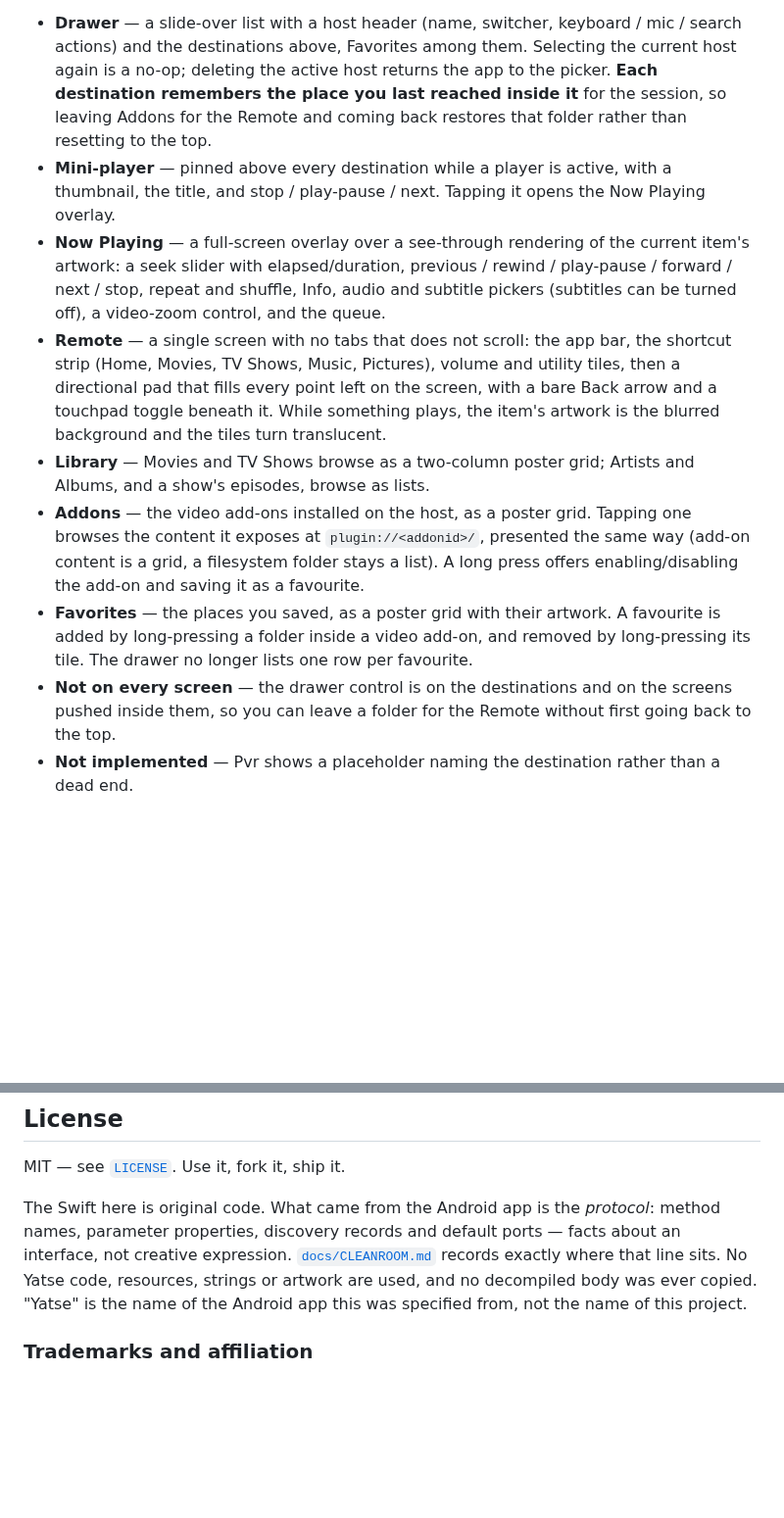
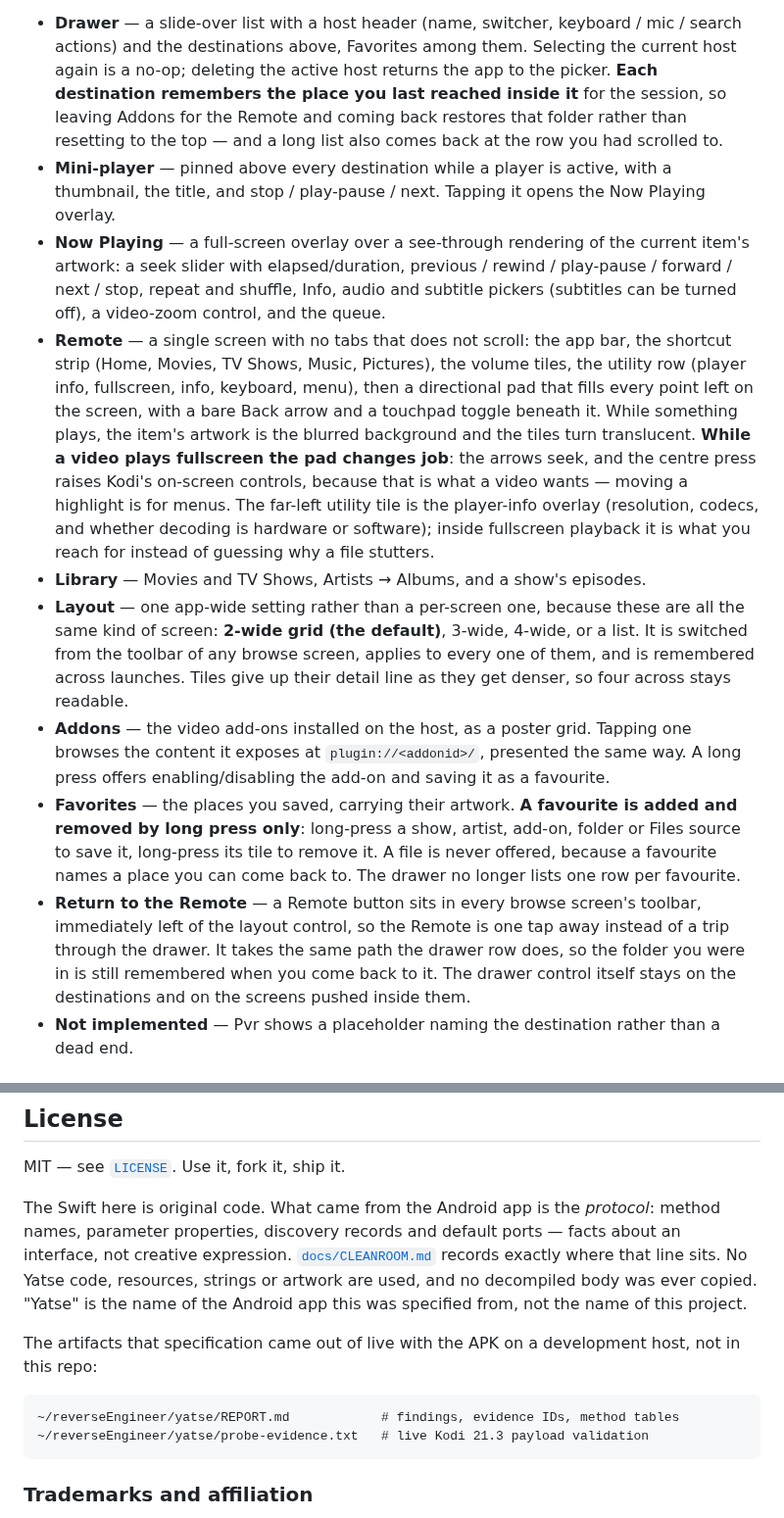
Before and after one commit to bpawnzZ/yatse-ios, a Markdown page: README.md, 2 parts joined by grey strips. Shown at 98% size. Drawn GitHub-style; blank space fills up the shorter version.

````diff
--- a/README.md
+++ b/README.md
@@ -91,7 +90,8 @@ stream survive moving between destinations.
   Selecting the current host again is a no-op; deleting the active host returns
   the app to the picker. **Each destination remembers the place you last reached
   inside it** for the session, so leaving Addons for the Remote and coming back
-  restores that folder rather than resetting to the top.
+  restores that folder rather than resetting to the top — and a long list also comes
+  back at the row you had scrolled to.
 - **Mini-player** — pinned above every destination while a player is active, with
   a thumbnail, the title, and stop / play-pause / next. Tapping it opens the
   Now Playing overlay.
@@ -100,22 +100,36 @@ stream survive moving between destinations.
   play-pause / forward / next / stop, repeat and shuffle, Info, audio and subtitle
   pickers (subtitles can be turned off), a video-zoom control, and the queue.
 - **Remote** — a single screen with no tabs that does not scroll: the app bar, the
-  shortcut strip (Home, Movies, TV Shows, Music, Pictures), volume and utility
-  tiles, then a directional pad that fills every point left on the screen, with a
-  bare Back arrow and a touchpad toggle beneath it. While something plays, the
-  item's artwork is the blurred background and the tiles turn translucent.
-- **Library** — Movies and TV Shows browse as a two-column poster grid; Artists
-  and Albums, and a show's episodes, browse as lists.
+  shortcut strip (Home, Movies, TV Shows, Music, Pictures), the volume tiles, the
+  utility row (player info, fullscreen, info, keyboard, menu), then a directional pad
+  that fills every point left on the screen, with a bare Back arrow and a touchpad
+  toggle beneath it. While something plays, the item's artwork is the blurred
+  background and the tiles turn translucent. **While a video plays fullscreen the pad
+  changes job**: the arrows seek, and the centre press raises Kodi's on-screen
+  controls, because that is what a video wants — moving a highlight is for menus.
+  The far-left utility tile is the player-info overlay (resolution, codecs, and
+  whether decoding is hardware or software); inside fullscreen playback it is what
+  you reach for instead of guessing why a file stutters.
+- **Library** — Movies and TV Shows, Artists → Albums, and a show's episodes.
+- **Layout** — one app-wide setting rather than a per-screen one, because these are
+  all the same kind of screen: **2-wide grid (the default)**, 3-wide, 4-wide, or a
+  list. It is switched from the toolbar of any browse screen, applies to every one
+  of them, and is remembered across launches. Tiles give up their detail line as they
+  get denser, so four across stays readable.
 - **Addons** — the video add-ons installed on the host, as a poster grid. Tapping
   one browses the content it exposes at `plugin://<addonid>/`, presented the same
-  way (add-on content is a grid, a filesystem folder stays a list). A long press
-  offers enabling/disabling the add-on and saving it as a favourite.
-- **Favorites** — the places you saved, as a poster grid with their artwork. A
-  favourite is added by long-pressing a folder inside a video add-on, and removed
-  by long-pressing its tile. The drawer no longer lists one row per favourite.
-- **Not on every screen** — the drawer control is on the destinations and on the
-  screens pushed inside them, so you can leave a folder for the Remote without
-  first going back to the top.
+  way. A long press offers enabling/disabling the add-on and saving it as a
+  favourite.
+- **Favorites** — the places you saved, carrying their artwork. **A favourite is
+  added and removed by long press only**: long-press a show, artist, add-on, folder
+  or Files source to save it, long-press its tile to remove it. A file is never
+  offered, because a favourite names a place you can come back to. The drawer no
+  longer lists one row per favourite.
+- **Return to the Remote** — a Remote button sits in every browse screen's toolbar,
+  immediately left of the layout control, so the Remote is one tap away instead of a
+  trip through the drawer. It takes the same path the drawer row does, so the folder
+  you were in is still remembered when you come back to it. The drawer control itself
+  stays on the destinations and on the screens pushed inside them.
 - **Not implemented** — Pvr shows a placeholder naming the destination rather than
   a dead end.
 
@@ -283,6 +297,14 @@ No Yatse code, resources, strings or artwork are used, and no decompiled body wa
 ever copied. "Yatse" is the name of the Android app this was specified from, not
 the name of this project.
 
+The artifacts that specification came out of live with the APK on a development
+host, not in this repo:
+
+```
+~/reverseEngineer/yatse/REPORT.md            # findings, evidence IDs, method tables
+~/reverseEngineer/yatse/probe-evidence.txt   # live Kodi 21.3 payload validation
+```
+
 ### Trademarks and affiliation
 
 An **unofficial, personal** project. Not affiliated with, authorised by, sponsored
````
Also changed, not shown: other parts of README.md (+45 -46 lines), docs/screenshots/drawer-framed.png (added), docs/screenshots/drawer.jpg, docs/screenshots/remote-framed.png (added), docs/screenshots/remote.jpg, 1 other file.
